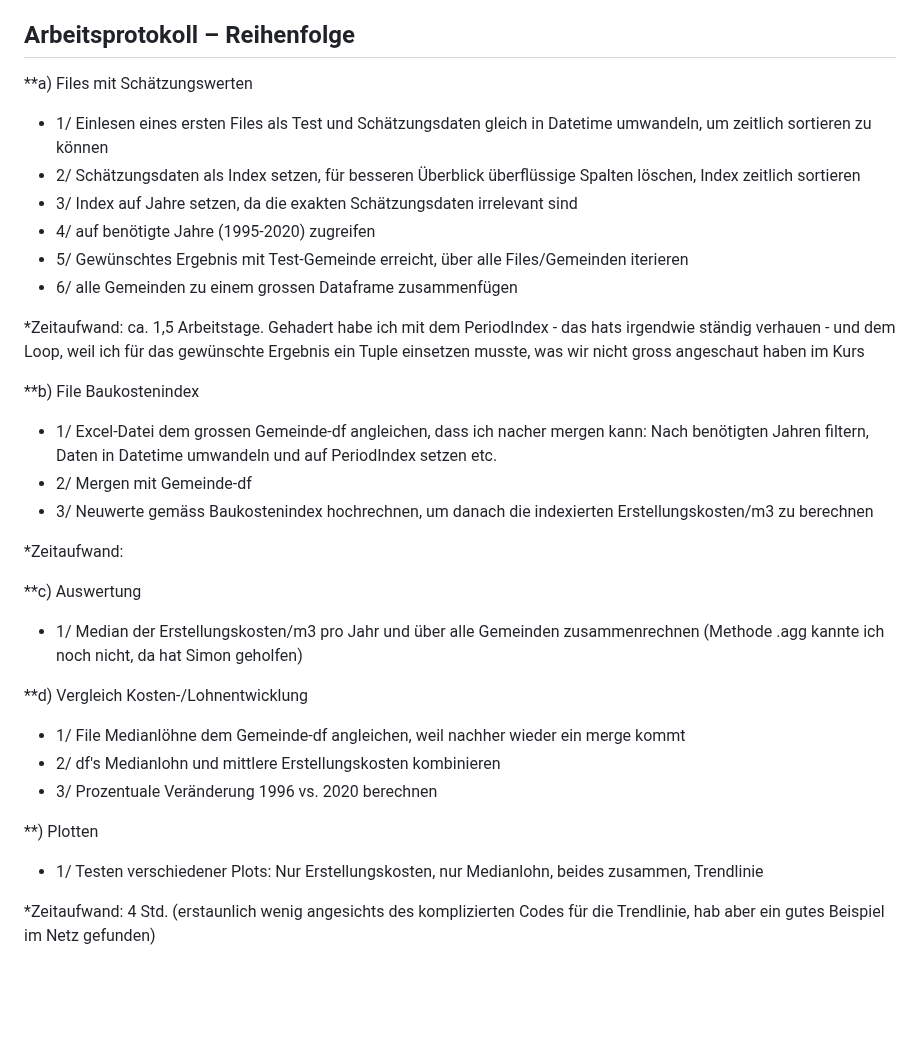
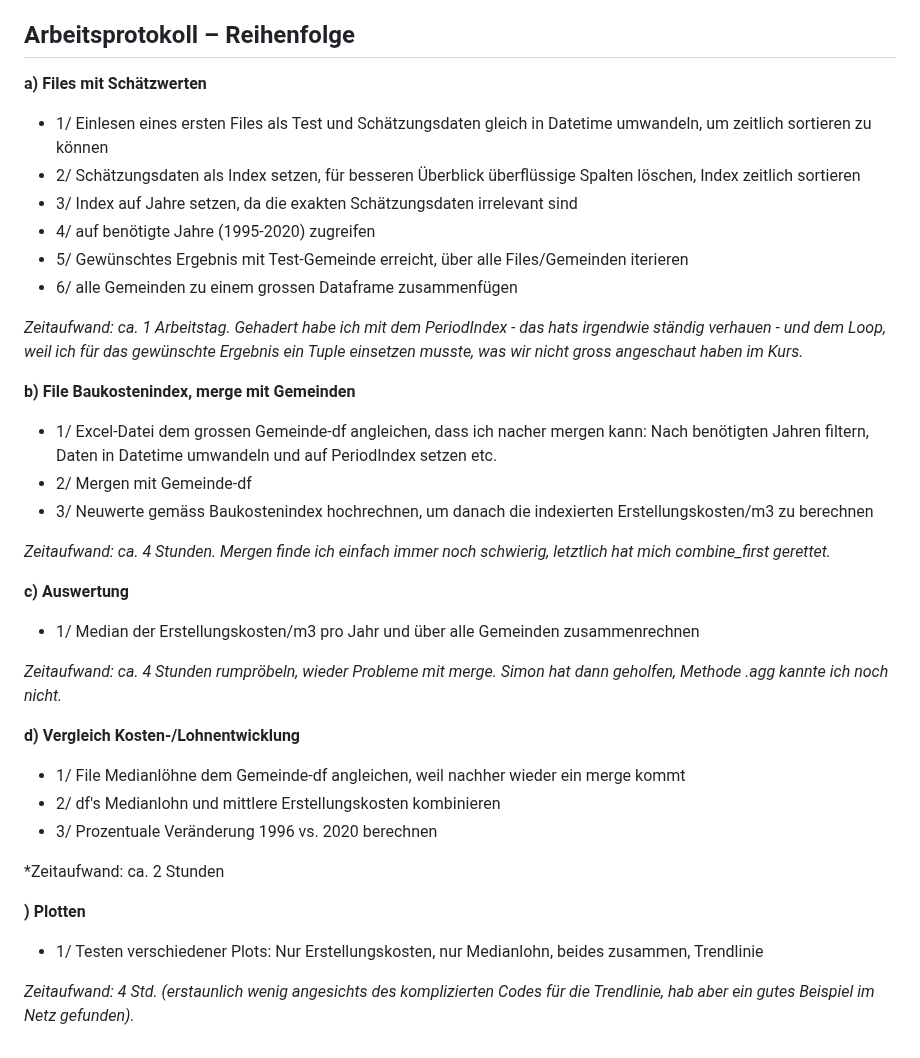
Before and after one commit to ValeskaBlank/Valeskas-Repo, a Markdown page: Abschlussarbeit CAS/README.md, the part around the change. GitHub-like rendering; blank space fills up the shorter version.

```diff
--- a/Abschlussarbeit CAS/README.md
+++ b/Abschlussarbeit CAS/README.md
@@ -65,7 +65,7 @@ Print-Version:
 
 ## Arbeitsprotokoll – Reihenfolge
 
-**a) Files mit Schätzungswerten
+**a) Files mit Schätzwerten**
 
 * 1/ Einlesen eines ersten Files als Test und Schätzungsdaten gleich in Datetime umwandeln, um zeitlich sortieren zu können
 * 2/ Schätzungsdaten als Index setzen, für besseren Überblick überflüssige Spalten löschen, Index zeitlich sortieren
@@ -74,28 +74,32 @@ Print-Version:
 * 5/ Gewünschtes Ergebnis mit Test-Gemeinde erreicht, über alle Files/Gemeinden iterieren
 * 6/ alle Gemeinden zu einem grossen Dataframe zusammenfügen
 
-*Zeitaufwand: ca. 1,5 Arbeitstage. Gehadert habe ich mit dem PeriodIndex - das hats irgendwie ständig verhauen - und dem Loop, weil ich für das gewünschte Ergebnis ein Tuple einsetzen musste, was wir nicht gross angeschaut haben im Kurs
+*Zeitaufwand: ca. 1 Arbeitstag. Gehadert habe ich mit dem PeriodIndex - das hats irgendwie ständig verhauen - und dem Loop, weil ich für das gewünschte Ergebnis ein Tuple einsetzen musste, was wir nicht gross angeschaut haben im Kurs.*
 
-**b) File Baukostenindex
+**b) File Baukostenindex, merge mit Gemeinden**
 
 * 1/ Excel-Datei dem grossen Gemeinde-df angleichen, dass ich nacher mergen kann: Nach benötigten Jahren filtern, Daten in Datetime umwandeln und auf PeriodIndex setzen etc.
 * 2/ Mergen mit Gemeinde-df
 * 3/ Neuwerte gemäss Baukostenindex hochrechnen, um danach die indexierten Erstellungskosten/m3 zu berechnen
 
-*Zeitaufwand:
+*Zeitaufwand: ca. 4 Stunden. Mergen finde ich einfach immer noch schwierig, letztlich hat mich combine_first gerettet.*
 
-**c) Auswertung
+**c) Auswertung**
 
-* 1/ Median der Erstellungskosten/m3 pro Jahr und über alle Gemeinden zusammenrechnen (Methode .agg kannte ich noch nicht, da hat Simon geholfen)
+* 1/ Median der Erstellungskosten/m3 pro Jahr und über alle Gemeinden zusammenrechnen
 
-**d) Vergleich Kosten-/Lohnentwicklung
+*Zeitaufwand: ca. 4 Stunden rumpröbeln, wieder Probleme mit merge. Simon hat dann geholfen, Methode .agg kannte ich noch nicht.*
+
+**d) Vergleich Kosten-/Lohnentwicklung**
 
 * 1/ File Medianlöhne dem Gemeinde-df angleichen, weil nachher wieder ein merge kommt
 * 2/ df's Medianlohn und mittlere Erstellungskosten kombinieren
 * 3/ Prozentuale Veränderung 1996 vs. 2020 berechnen
 
-**) Plotten
+*Zeitaufwand: ca. 2 Stunden
+
+**) Plotten**
 
 * 1/ Testen verschiedener Plots: Nur Erstellungskosten, nur Medianlohn, beides zusammen, Trendlinie
 
-*Zeitaufwand: 4 Std. (erstaunlich wenig angesichts des komplizierten Codes für die Trendlinie, hab aber ein gutes Beispiel im Netz gefunden)
+*Zeitaufwand: 4 Std. (erstaunlich wenig angesichts des komplizierten Codes für die Trendlinie, hab aber ein gutes Beispiel im Netz gefunden).*
```
